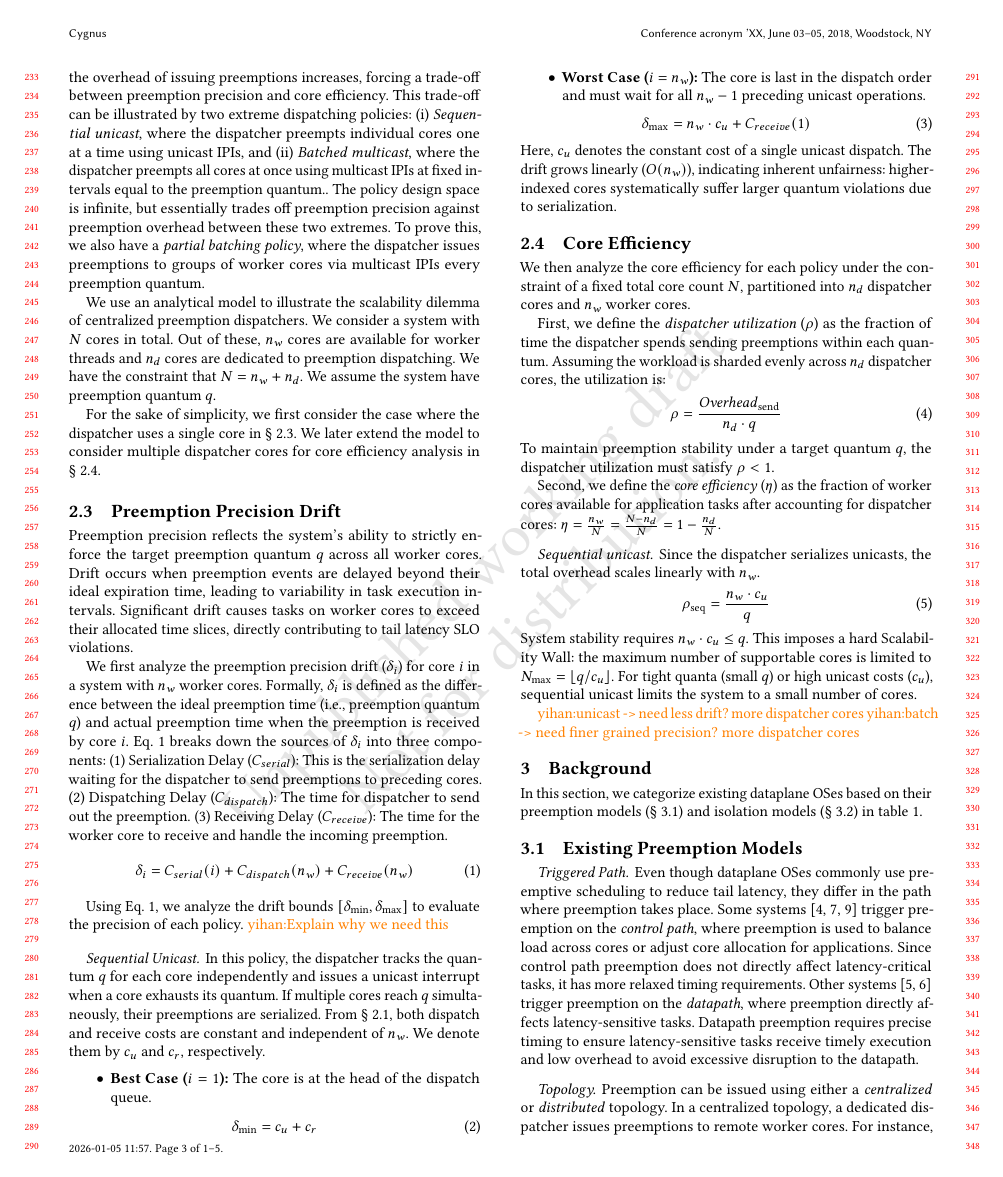
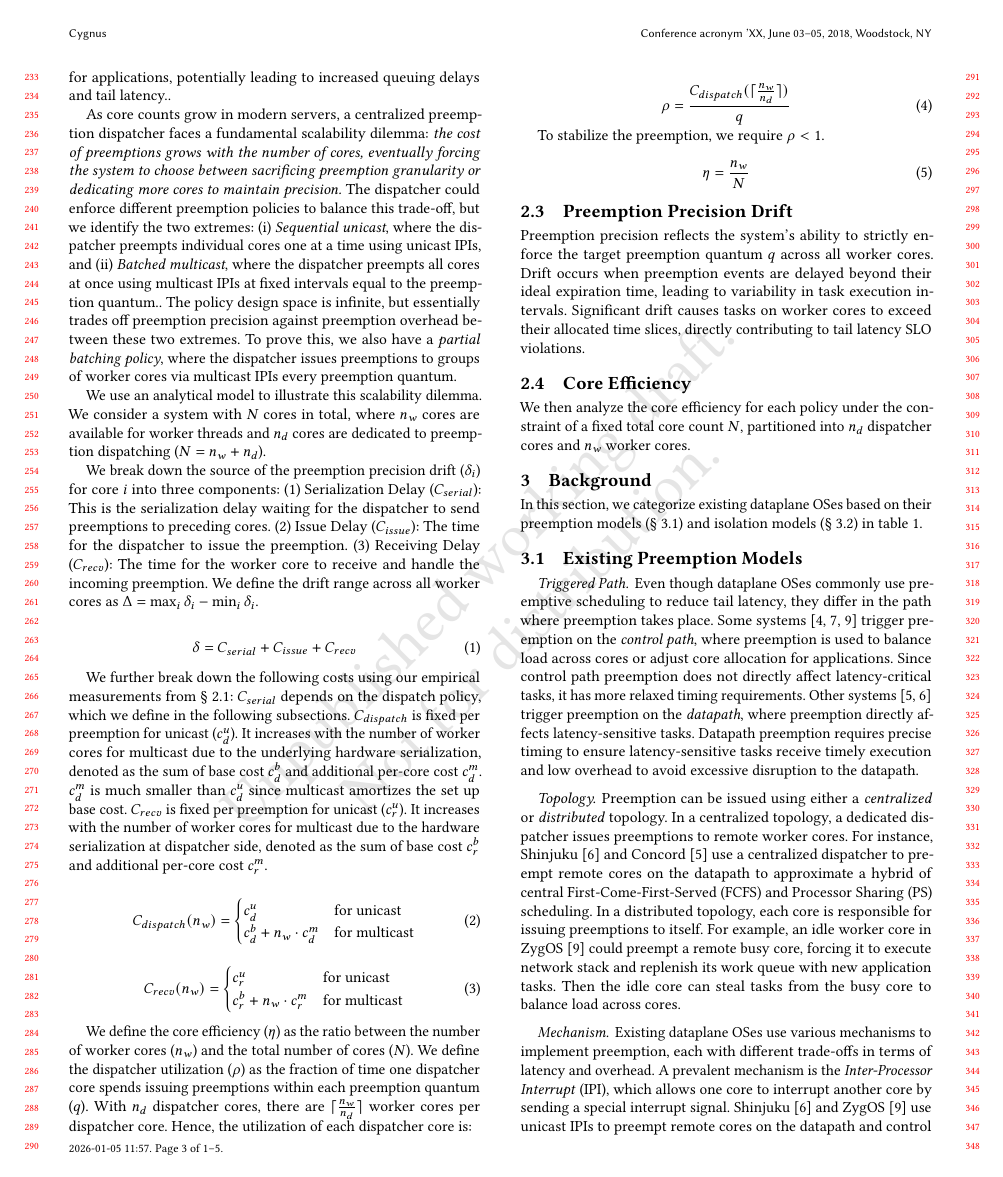
Before and after one commit to yihan1998/cygnus-paper, a LaTeX paper (paper.tex, which reads sections/motivation.tex): page 3 of 5. Compiled offline with pdfLaTeX.

Commit message:
working on model

```diff
--- a/sections/motivation.tex
+++ b/sections/motivation.tex
@@ -42,2 +41,0 @@ We now formally analyze the scalability challenges of using a centralized dispat
-as core counts grow, the overhead of issuing preemptions increases, forcing a trade-off between preemption precision and core efficiency.
-This trade-off can be illustrated by two extreme dispatching policies:
@@ -44,18 +48,96 @@ This trade-off can be illustrated by two extreme dispatching policies:
+    Low core efficiency indicates less computational resources are available for applications, potentially leading to increased queuing delays and tail latency.
+\end{enumerate*}.
+
+As core counts grow in modern servers, a centralized preemption dispatcher faces a fundamental scalability dilemma:
+\textit{the cost of preemptions grows with the number of cores, eventually forcing the system to choose between sacrificing preemption granularity or dedicating more cores to maintain precision.}
+The dispatcher could enforce different preemption policies to balance this trade-off, but we identify the two extremes:
 \begin{enumerate*}[label=(\roman*)]
   \item \textit{Sequential unicast}, where the dispatcher preempts individual cores one at a time using unicast IPIs, and
   \item \textit{Batched multicast}, where the dispatcher preempts all cores at once using multicast IPIs at fixed intervals equal to the preemption quantum.
 \end{enumerate*}.
-% Sequential unicast policy enables precise per-core control over preemption timing, allowing each worker to be preempted exactly when needed.
-% However, this approach requires the dispatcher to track and interrupt each core independently, incurring overhead that grows linearly with the number of cores.
-% In contrast, batched multicast mitigates this overhead by sending a single interrupt to multiple cores at once, yet the cost still grows linearly to the number of batched cores and worker cores must wait for the next batch to be preempted.
 The policy design space is infinite, but essentially trades off preemption precision against preemption overhead between these two extremes.
 To prove this, we also have a \textit{partial batching policy}, where the dispatcher issues preemptions to groups of worker cores via multicast IPIs every preemption quantum.
 
-We use an analytical model to illustrate the scalability dilemma of centralized preemption dispatchers.
-We consider a system with $N$ cores in total.
-Out of these, $n_w$ cores are available for worker threads and $n_d$ cores are dedicated to preemption dispatching.
-We have the constraint that $N = n_w + n_d$.
-We assume the system have preemption quantum $q$.
+We use an analytical model to illustrate this scalability dilemma.
+We consider a system with $N$ cores in total, where $n_w$ cores are available for worker threads and $n_d$ cores are dedicated to preemption dispatching ($N = n_w + n_d$).
+
+We break down the source of the preemption precision drift ($\delta_i$) for core $i$ into three components:
+\begin{enumerate*}
+    \item Serialization Delay ($C_{serial}$): This is the serialization delay waiting for the dispatcher to send preemptions to preceding cores.
+    \item Issue Delay ($C_{issue}$): The time for the dispatcher to issue the preemption.
+    \item Receiving Delay ($C_{recv}$): The time for the worker core to receive and handle the incoming preemption
+\end{enumerate*}.
+We define the drift range across all worker cores as $\Delta = \max_{i} \delta_i - \min_{i} \delta_i$.
+
+\begin{equation}
+\delta = C_{serial} + C_{issue} + C_{recv}
+\label{drift-eq}
+\end{equation}
+
+We further break down the following costs using our empirical measurements from \S~\ref{subsec:overhead-analysis}:
+$C_{serial}$ depends on the dispatch policy, which we define in the following subsections.
+$C_{dispatch}$ is fixed per preemption for unicast ($c_{d}^{u}$).
+It increases with the number of worker cores for multicast due to the underlying hardware serialization, denoted as the sum of base cost $c_{d}^{b}$ and additional per-core cost $c_{d}^{m}$.
+$c_{d}^{m}$ is much smaller than $c_{d}^{u}$ since multicast amortizes the set up base cost.
+$C_{recv}$ is fixed per preemption for unicast ($c_{r}^{u}$).
+It increases with the number of worker cores for multicast due to the hardware serialization at dispatcher side, denoted as the sum of base cost $c_{r}^{b}$ and additional per-core cost $c_{r}^{m}$.
+
+\begin{equation}
+C_{dispatch} (n_w) = \begin{cases}
+c_{d}^{u} & \text{for unicast} \\
+c_{d}^{b} + n_w \cdot c_{d}^{m} & \text{for multicast}
+\end{cases}
+\end{equation}
+\begin{equation}
+C_{recv} (n_w) = \begin{cases}
+c_{r}^{u} & \text{for unicast} \\
+c_{r}^{b} + n_w \cdot c_{r}^{m} & \text{for multicast}
+\end{cases}
+\end{equation}
+
+We define the core efficiency ($\eta$) as the ratio between the number of worker cores ($n_w$) and the total number of cores ($N$).
+We define the dispatcher utilization ($\rho$) as the fraction of time one dispatcher core spends issuing preemptions within each preemption quantum ($q$).
+With $n_d$ dispatcher cores, there are $\lceil \frac{n_w}{n_d} \rceil$ worker cores per dispatcher core.
+Hence, the utilization of each dispatcher core is:
+
+\begin{equation}
+\rho = \frac{C_{dispatch}(\lceil \frac{n_w}{n_d} \rceil)}{q}
+\end{equation}
+
+To stabilize the preemption, we require $\rho < 1$.
+
+\begin{equation}
+\eta = \frac{n_w}{N}
+\label{core-efficiency-eq}
+\end{equation}
+
+% We now formally analyze the scalability challenges of using a centralized dispatcher to preempt worker cores:
+% as core counts grow, the overhead of issuing preemptions increases, forcing a trade-off between preemption precision and core efficiency.
+% This trade-off can be illustrated by two extreme dispatching policies:
+% \begin{enumerate*}[label=(\roman*)]
+%   \item \textit{Sequential unicast}, where the dispatcher preempts individual cores one at a time using unicast IPIs, and
+%   \item \textit{Batched multicast}, where the dispatcher preempts all cores at once using multicast IPIs at fixed intervals equal to the preemption quantum.
+% \end{enumerate*}.
+% % Sequential unicast policy enables precise per-core control over preemption timing, allowing each worker to be preempted exactly when needed.
+% % However, this approach requires the dispatcher to track and interrupt each core independently, incurring overhead that grows linearly with the number of cores.
+% % In contrast, batched multicast mitigates this overhead by sending a single interrupt to multiple cores at once, yet the cost still grows linearly to the number of batched cores and worker cores must wait for the next batch to be preempted.
+% The policy design space is infinite, but essentially trades off preemption precision against preemption overhead between these two extremes.
+% To prove this, we also have a \textit{partial batching policy}, where the dispatcher issues preemptions to groups of worker cores via multicast IPIs every preemption quantum.
+
+% Two key metrics are crucial for predictable tail latency:
+% \begin{enumerate*}[label=(\roman*)]
+%     \item \textit{Preemption precision drift} ($\Delta$): the deviation between the ideal and actual preemption time on worker cores.
+%     It reflects the system's ability to strictly enforce the target preemption quantum $q$ across all worker cores.
+%     High drift leads to variability in task execution intervals, increasing the risk of tail latency SLO violations.
+%     \item \textit{Core efficiency} ($\eta$): the fraction of cores used for executing application tasks versus total cores.
+%     Low core efficiency indicates less computational resources are available for applications, potentially leading to increased queuing delays and tail latency.
+% \end{enumerate*}.
+
+% We use an analytical model to illustrate the scalability dilemma of centralized preemption dispatchers.
+% We consider a system with $N$ cores in total.
+% Out of these, $n_w$ cores are available for worker threads and $n_d$ cores are dedicated to preemption dispatching.
+% We have the constraint that $N = n_w + n_d$.
+% We assume the system have preemption quantum $q$.
 
 % We now define the sending overhead ($Overhead_{send}$) of one preemption.
 % For sequential unicast, the overhead is constant for each worker core:
@@ -71,48 +153,45 @@ We assume the system have preemption quantum $q$.
 % Overhead_{send}^{partial} (n_w, g) = c_b + \left\lceil \frac{n_w}{g} \right\rceil \cdot c_m
 % \end{equation}
 
-For the sake of simplicity, we first consider the case where the dispatcher uses a single core in \S~\ref{subsec:preemption-precision-drift}.
-We later extend the model to consider multiple dispatcher cores for core efficiency analysis in \S~\ref{subsec:core-efficiency}.
-
 \subsection{Preemption Precision Drift}
 \label{subsec:preemption-precision-drift}
 Preemption precision reflects the system's ability to strictly enforce the target preemption quantum $q$ across all worker cores.
 Drift occurs when preemption events are delayed beyond their ideal expiration time, leading to variability in task execution intervals.
 Significant drift causes tasks on worker cores to exceed their allocated time slices, directly contributing to tail latency SLO violations.
 
-We first analyze the preemption precision drift ($\delta_i$) for core $i$ in a system with $n_w$ worker cores.
-Formally, $\delta_i$ is defined as the difference between the ideal preemption time (i.e., preemption quantum $q$) and actual preemption time when the preemption is received by core $i$.
-Eq. \ref{drift_eq} breaks down the sources of $\delta_i$ into three components:
-\begin{enumerate*}
-    \item Serialization Delay ($C_{serial}$): This is the serialization delay waiting for the dispatcher to send preemptions to preceding cores.
-    \item Dispatching Delay ($C_{dispatch}$): The time for dispatcher to send out the preemption.
-    \item Receiving Delay ($C_{receive}$): The time for the worker core to receive and handle the incoming preemption
-\end{enumerate*}.
-\begin{equation}
-\delta_i = C_{serial} (i) + C_{dispatch} (n_w) + C_{receive} (n_w)
-\label{drift_eq}
-\end{equation}
+% We first analyze the preemption precision drift ($\delta_i$) for core $i$ in a system with $n_w$ worker cores.
+% Formally, $\delta_i$ is defined as the difference between the ideal preemption time (i.e., preemption quantum $q$) and actual preemption time when the preemption is received by core $i$.
+% Eq. \ref{drift_eq} breaks down the sources of $\delta_i$ into three components:
+% \begin{enumerate*}
+%     \item Serialization Delay ($C_{serial}$): This is the serialization delay waiting for the dispatcher to send preemptions to preceding cores.
+%     \item Dispatching Delay ($C_{dispatch}$): The time for dispatcher to send out the preemption.
+%     \item Receiving Delay ($C_{receive}$): The time for the worker core to receive and handle the incoming preemption
+% \end{enumerate*}.
+% \begin{equation}
+% \delta_i = C_{serial} (i) + C_{dispatch} (n_w) + C_{receive} (n_w)
+% \label{drift_eq}
+% \end{equation}
 
-Using Eq. \ref{drift_eq}, we analyze the drift bounds $[\delta_{\min}, \delta_{\max}]$ to evaluate the precision of each policy.
-\yihan{Explain why we need this}
+% Using Eq. \ref{drift_eq}, we analyze the drift bounds $[\delta_{\min}, \delta_{\max}]$ to evaluate the precision of each policy.
+% \yihan{Explain why we need this}
 
-\paragraph{Sequential Unicast}
-In this policy, the dispatcher tracks the quantum $q$ for each core independently and issues a unicast interrupt when a core exhausts its quantum.
-If multiple cores reach $q$ simultaneously, their preemptions are serialized.
-From \S~\ref{subsec:overhead-analysis}, both dispatch and receive costs are constant and independent of $n_w$.
-We denote them by $c_u$ and $c_r$, respectively.
+% \paragraph{Sequential Unicast}
+% In this policy, the dispatcher tracks the quantum $q$ for each core independently and issues a unicast interrupt when a core exhausts its quantum.
+% If multiple cores reach $q$ simultaneously, their preemptions are serialized.
+% From \S~\ref{subsec:overhead-analysis}, both dispatch and receive costs are constant and independent of $n_w$.
+% We denote them by $c_u$ and $c_r$, respectively.
 
-\begin{itemize}
-\item \textbf{Best Case ($i=1$):} The core is at the head of the dispatch queue.
-\begin{equation}
-\delta_{\min} = c_u + c_r
-\end{equation}
-\item \textbf{Worst Case ($i=n_w$):} The core is last in the dispatch order and must wait for all $n_w-1$ preceding unicast operations.
-\begin{equation}
-\delta_{\max} = n_w \cdot c_u + C_{receive}(1)
-\end{equation}
-\end{itemize}
-Here, $c_u$ denotes the constant cost of a single unicast dispatch. The drift grows linearly ($O(n_w)$), indicating inherent unfairness: higher-indexed cores systematically suffer larger quantum violations due to serialization.
+% \begin{itemize}
+% \item \textbf{Best Case ($i=1$):} The core is at the head of the dispatch queue.
+% \begin{equation}
+% \delta_{\min} = c_u + c_r
+% \end{equation}
+% \item \textbf{Worst Case ($i=n_w$):} The core is last in the dispatch order and must wait for all $n_w-1$ preceding unicast operations.
+% \begin{equation}
+% \delta_{\max} = n_w \cdot c_u + C_{receive}(1)
+% \end{equation}
+% \end{itemize}
+% Here, $c_u$ denotes the constant cost of a single unicast dispatch. The drift grows linearly ($O(n_w)$), indicating inherent unfairness: higher-indexed cores systematically suffer larger quantum violations due to serialization.
 
 
 % Both $C_{dispatch}$ and $C_{receive}$ are constant, independent of the number of worker cores.
@@ -205,26 +284,26 @@ Here, $c_u$ denotes the constant cost of a single unicast dispatch. The drift gr
 
 We then analyze the core efficiency for each policy under the constraint of a fixed total core count $N$, partitioned into $n_d$ dispatcher cores and $n_w$ worker cores.
 
-First, we define the \textit{dispatcher utilization} ($\rho$) as the fraction of time the dispatcher spends sending preemptions within each quantum.
-Assuming the workload is sharded evenly across $n_d$ dispatcher cores, the utilization is:
-\begin{equation}
-\rho = \frac{\mathit{Overhead}_{\text{send}}}{n_d \cdot q}
-\end{equation}
-To maintain preemption stability under a target quantum $q$, the dispatcher utilization must satisfy $\rho < 1$.
+% First, we define the \textit{dispatcher utilization} ($\rho$) as the fraction of time the dispatcher spends sending preemptions within each quantum.
+% Assuming the workload is sharded evenly across $n_d$ dispatcher cores, the utilization is:
+% \begin{equation}
+% \rho = \frac{\mathit{Overhead}_{\text{send}}}{n_d \cdot q}
+% \end{equation}
+% To maintain preemption stability under a target quantum $q$, the dispatcher utilization must satisfy $\rho < 1$.
 
-Second, we define the \textit{core efficiency} ($\eta$) as the fraction of worker cores available for application tasks after accounting for dispatcher cores: $\eta = \frac{n_w}{N} = \frac{N - n_d}{N} = 1 - \frac{n_d}{N}$.
+% Second, we define the \textit{core efficiency} ($\eta$) as the fraction of worker cores available for application tasks after accounting for dispatcher cores: $\eta = \frac{n_w}{N} = \frac{N - n_d}{N} = 1 - \frac{n_d}{N}$.
 
-\paragraph{Sequential unicast}
-Since the dispatcher serializes unicasts, the total overhead scales linearly with $n_w$.
-\begin{equation}
-\rho_{\text{seq}} = \frac{n_w \cdot c_u}{q}
-\end{equation}
-System stability requires $n_w \cdot c_u \leq q$.
-This imposes a hard Scalability Wall: the maximum number of supportable cores is limited to $N_{\text{max}} = \lfloor q / c_u \rfloor$.
-For tight quanta (small $q$) or high unicast costs ($c_u$), sequential unicast limits the system to a small number of cores.
+% \paragraph{Sequential unicast}
+% Since the dispatcher serializes unicasts, the total overhead scales linearly with $n_w$.
+% \begin{equation}
+% \rho_{\text{seq}} = \frac{n_w \cdot c_u}{q}
+% \end{equation}
+% System stability requires $n_w \cdot c_u \leq q$.
+% This imposes a hard Scalability Wall: the maximum number of supportable cores is limited to $N_{\text{max}} = \lfloor q / c_u \rfloor$.
+% For tight quanta (small $q$) or high unicast costs ($c_u$), sequential unicast limits the system to a small number of cores.
 
-\yihan{unicast -> need less drift? more dispatcher cores}
-\yihan{batch -> need finer grained precision? more dispatcher cores}
+% \yihan{unicast -> need less drift? more dispatcher cores}
+% \yihan{batch -> need finer grained precision? more dispatcher cores}
 
 % \paragraph{System setup}
 % We consider a system with $N$ cores in total.
```
Also changed, not shown: sections/background.tex (+2 -2 lines), sections/motivation.tex (26 more changed lines).
